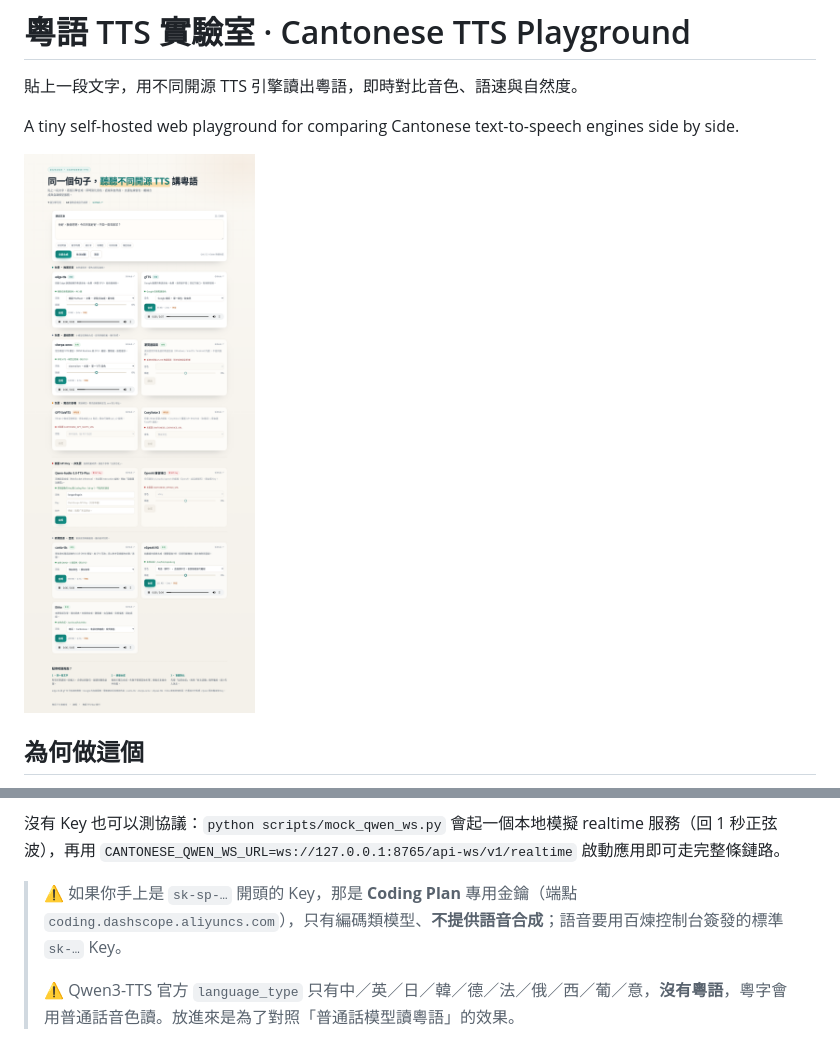
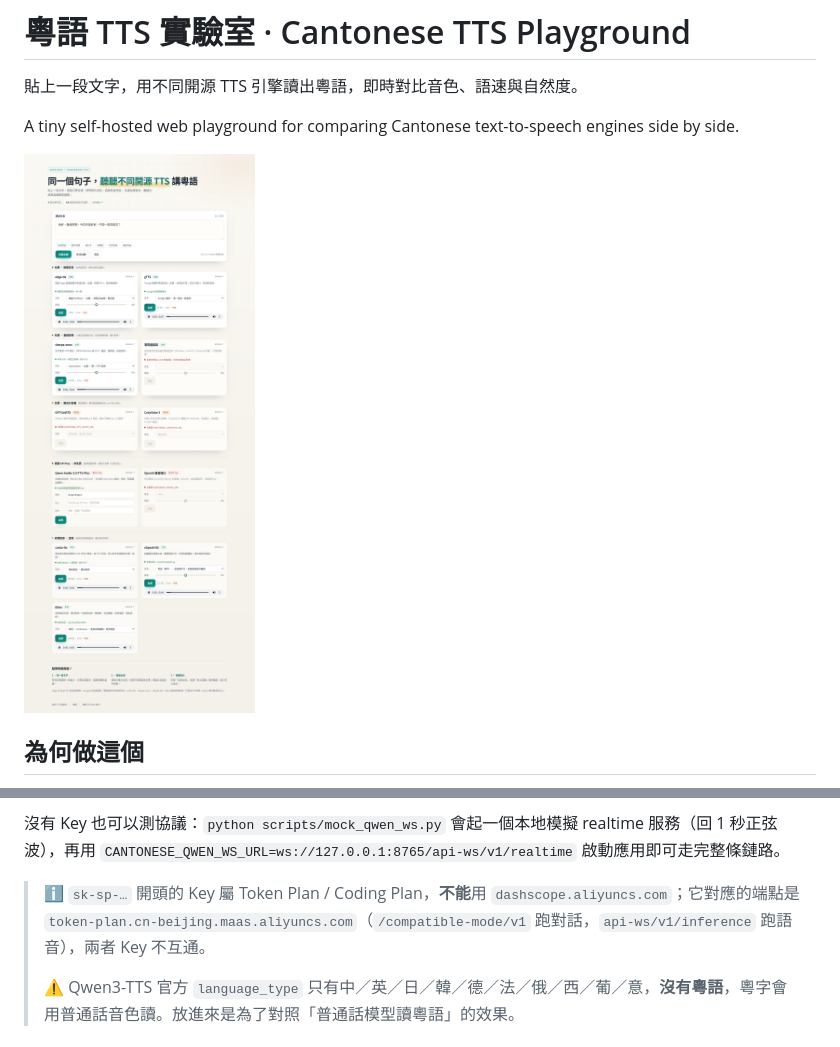
Before and after one commit to leon7786/20261025-Cantonese, a Markdown page: README.md, 2 parts joined by grey strips. GitHub-like rendering; pictures changed too: docs/screenshot.png.

```diff
--- a/README.md
+++ b/README.md
@@ -210,7 +210,7 @@ Qwen3-TTS 卡片帶一個 Key 輸入框：
 
 沒有 Key 也可以測協議：`python scripts/mock_qwen_ws.py` 會起一個本地模擬 realtime 服務（回 1 秒正弦波），再用 `CANTONESE_QWEN_WS_URL=ws://127.0.0.1:8765/api-ws/v1/realtime` 啟動應用即可走完整條鏈路。
 
-> ⚠️ 如果你手上是 `sk-sp-…` 開頭的 Key，那是 **Coding Plan** 專用金鑰（端點 `coding.dashscope.aliyuncs.com`），只有編碼類模型、**不提供語音合成**；語音要用百煉控制台簽發的標準 `sk-…` Key。
+> ℹ️ `sk-sp-…` 開頭的 Key 屬 Token Plan / Coding Plan，**不能**用 `dashscope.aliyuncs.com`；它對應的端點是 `token-plan.cn-beijing.maas.aliyuncs.com`（`/compatible-mode/v1` 跑對話，`api-ws/v1/inference` 跑語音），兩者 Key 不互通。
 >
 > ⚠️ Qwen3-TTS 官方 `language_type` 只有中／英／日／韓／德／法／俄／西／葡／意，**沒有粵語**，粵字會用普通話音色讀。放進來是為了對照「普通話模型讀粵語」的效果。
 
```
Also changed, not shown: 4 other files.
